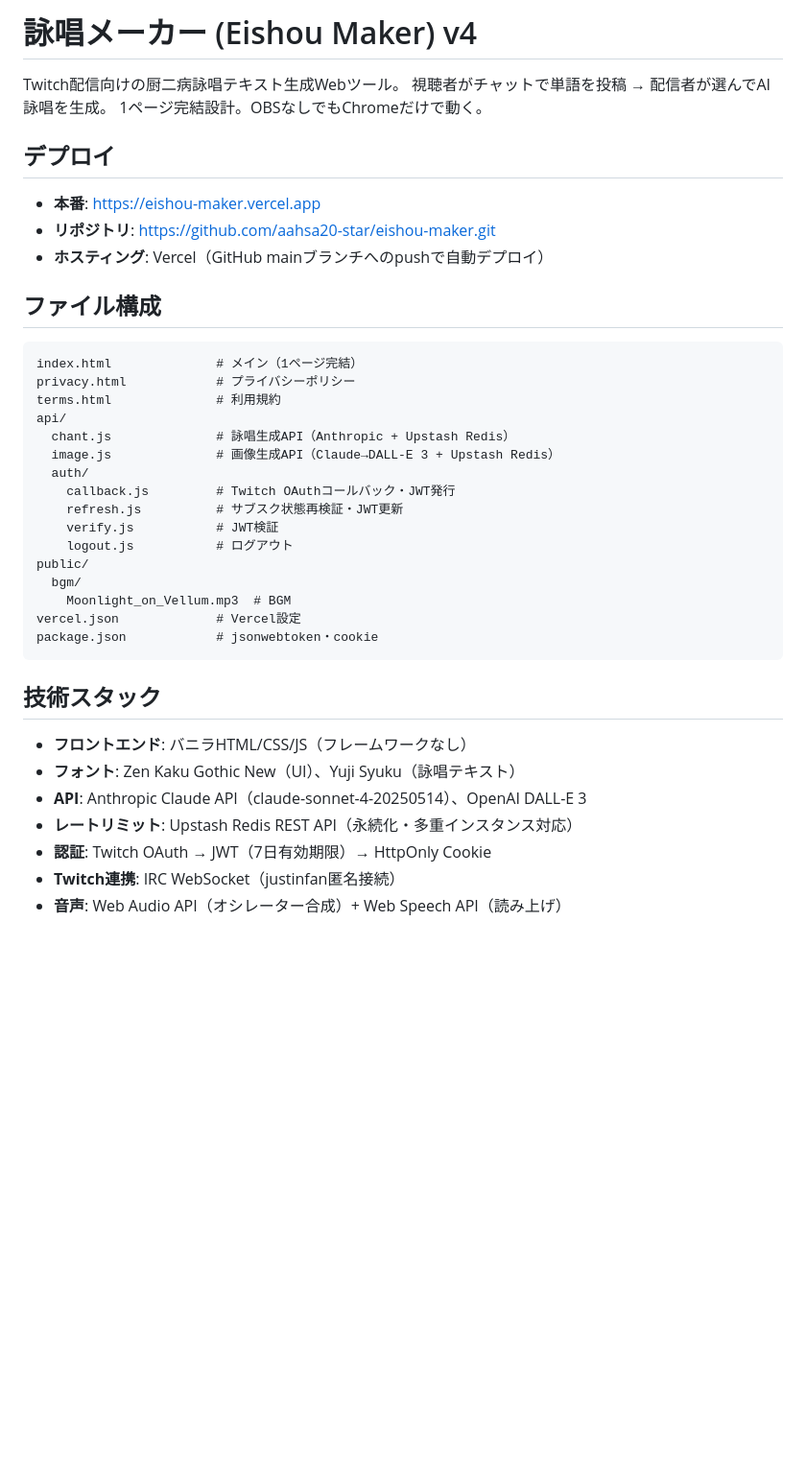
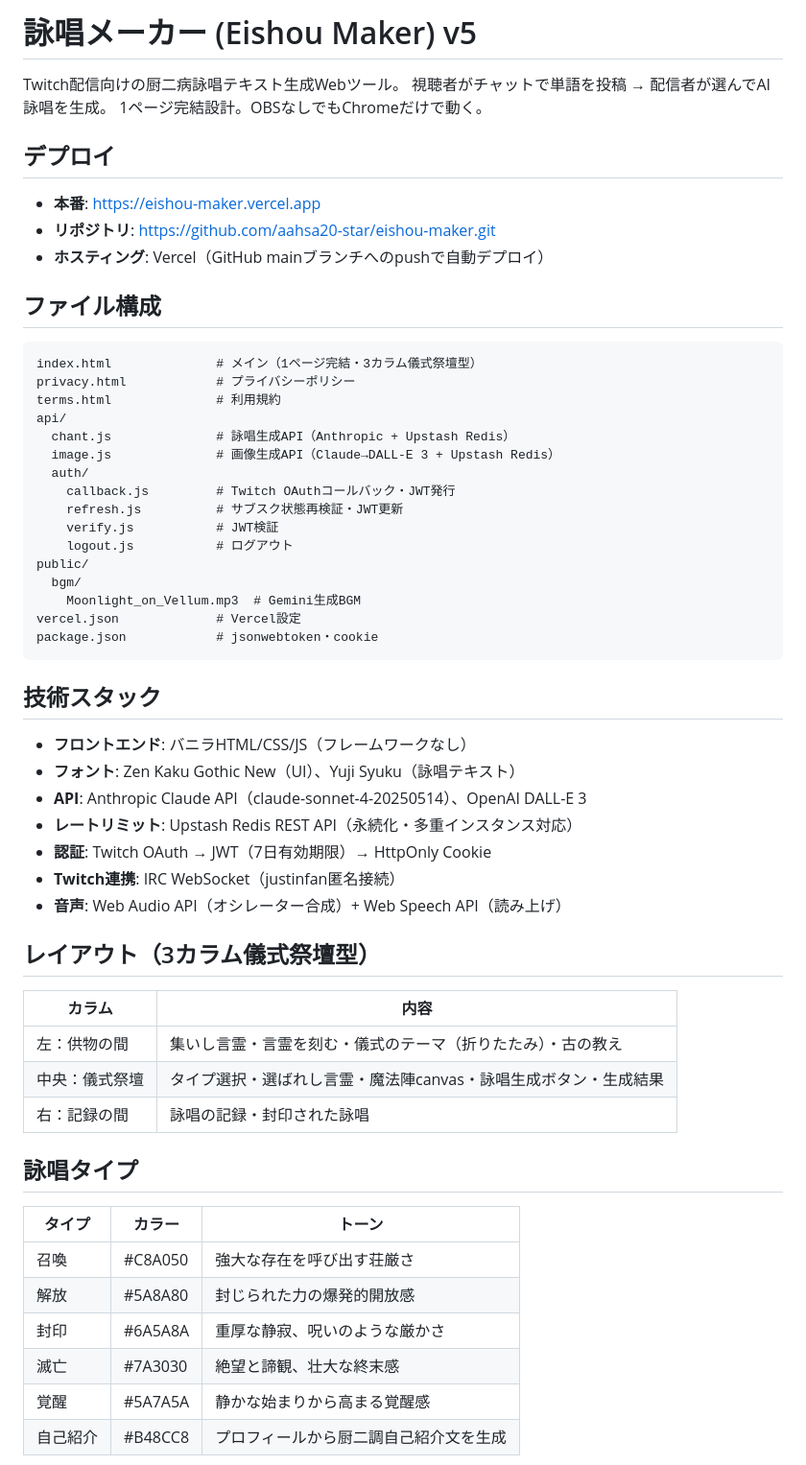
Before and after one commit to aahsa20-star/eishou-maker, a Markdown page: CLAUDE.md, the part around one of its changes. Shown at 96% size. Rendered like a GitHub page; blank space fills up the shorter version.

````diff
--- a/CLAUDE.md
+++ b/CLAUDE.md
@@ -1,4 +1,4 @@
-# 詠唱メーカー (Eishou Maker) v4
+# 詠唱メーカー (Eishou Maker) v5
 
 Twitch配信向けの厨二病詠唱テキスト生成Webツール。
 視聴者がチャットで単語を投稿 → 配信者が選んでAI詠唱を生成。
@@ -13,7 +13,7 @@ Twitch配信向けの厨二病詠唱テキスト生成Webツール。
 ## ファイル構成
 
 ```
-index.html              # メイン（1ページ完結）
+index.html              # メイン（1ページ完結・3カラム儀式祭壇型）
 privacy.html            # プライバシーポリシー
 terms.html              # 利用規約
 api/
@@ -26,7 +26,7 @@ api/
     logout.js           # ログアウト
 public/
   bgm/
-    Moonlight_on_Vellum.mp3  # BGM
+    Moonlight_on_Vellum.mp3  # Gemini生成BGM
 vercel.json             # Vercel設定
 package.json            # jsonwebtoken・cookie
 ```
@@ -41,3 +41,22 @@ package.json            # jsonwebtoken・cookie
 - **Twitch連携**: IRC WebSocket（justinfan匿名接続）
 - **音声**: Web Audio API（オシレーター合成）+ Web Speech API（読み上げ）
 
+## レイアウト（3カラム儀式祭壇型）
+
+| カラム | 内容 |
+|--------|------|
+| 左：供物の間 | 集いし言霊・言霊を刻む・儀式のテーマ（折りたたみ）・古の教え |
+| 中央：儀式祭壇 | タイプ選択・選ばれし言霊・魔法陣canvas・詠唱生成ボタン・生成結果 |
+| 右：記録の間 | 詠唱の記録・封印された詠唱 |
+
+## 詠唱タイプ
+
+| タイプ | カラー | トーン |
+|--------|--------|--------|
+| 召喚 | #C8A050 | 強大な存在を呼び出す荘厳さ |
+| 解放 | #5A8A80 | 封じられた力の爆発的開放感 |
+| 封印 | #6A5A8A | 重厚な静寂、呪いのような厳かさ |
+| 滅亡 | #7A3030 | 絶望と諦観、壮大な終末感 |
+| 覚醒 | #5A7A5A | 静かな始まりから高まる覚醒感 |
+| 自己紹介 | #B48CC8 | プロフィールから厨二調自己紹介文を生成 |
+
````
Also changed, not shown: other parts of CLAUDE.md (+34 -4 lines).
